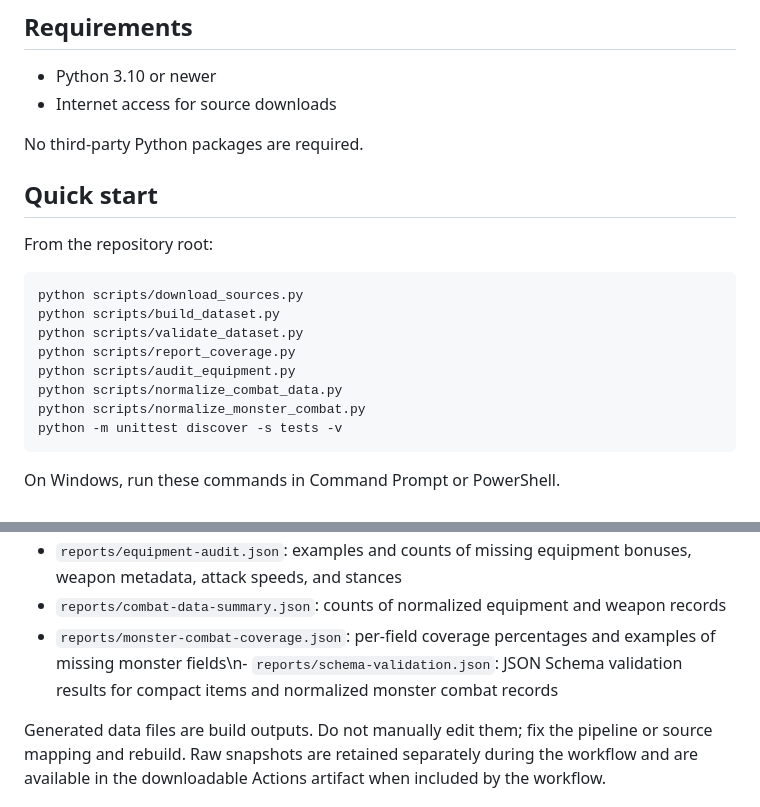
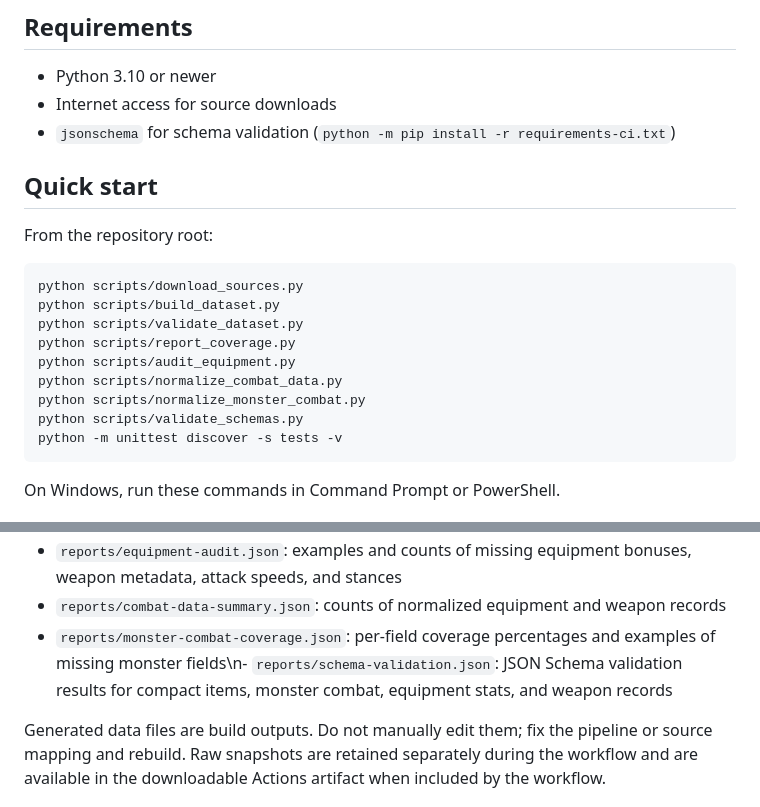
Before and after one commit to lewisxatk/osrshub-game-data, a Markdown page: README.md, 2 parts joined by grey strips. GitHub-like rendering.

Commit message:
Document equipment and weapon schema checks

````diff
--- a/README.md
+++ b/README.md
@@ -16,8 +16,7 @@ Imported community data is evidence, not a guarantee of correctness or completen
 
 - Python 3.10 or newer
 - Internet access for source downloads
-
-No third-party Python packages are required.
+- `jsonschema` for schema validation (`python -m pip install -r requirements-ci.txt`)
 
 ## Quick start
 
@@ -31,6 +30,7 @@ python scripts/report_coverage.py
 python scripts/audit_equipment.py
 python scripts/normalize_combat_data.py
 python scripts/normalize_monster_combat.py
+python scripts/validate_schemas.py
 python -m unittest discover -s tests -v
 ```
 
@@ -51,7 +51,7 @@ On Windows, run these commands in Command Prompt or PowerShell.
 - `reports/coverage.json`: field-presence percentages across items, equipment, and monsters
 - `reports/equipment-audit.json`: examples and counts of missing equipment bonuses, weapon metadata, attack speeds, and stances
 - `reports/combat-data-summary.json`: counts of normalized equipment and weapon records
-- `reports/monster-combat-coverage.json`: per-field coverage percentages and examples of missing monster fields\n- `reports/schema-validation.json`: JSON Schema validation results for compact items and normalized monster combat records
+- `reports/monster-combat-coverage.json`: per-field coverage percentages and examples of missing monster fields\n- `reports/schema-validation.json`: JSON Schema validation results for compact items, monster combat, equipment stats, and weapon records
 
 Generated data files are build outputs. Do not manually edit them; fix the pipeline or source mapping and rebuild. Raw snapshots are retained separately during the workflow and are available in the downloadable Actions artifact when included by the workflow.
 
````
